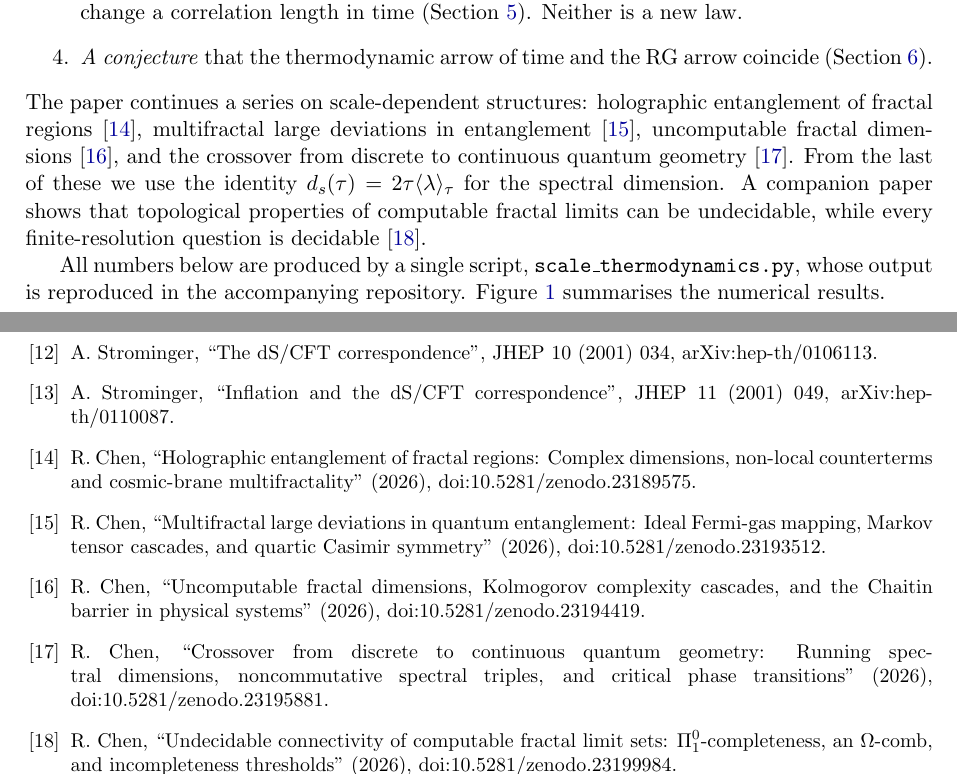
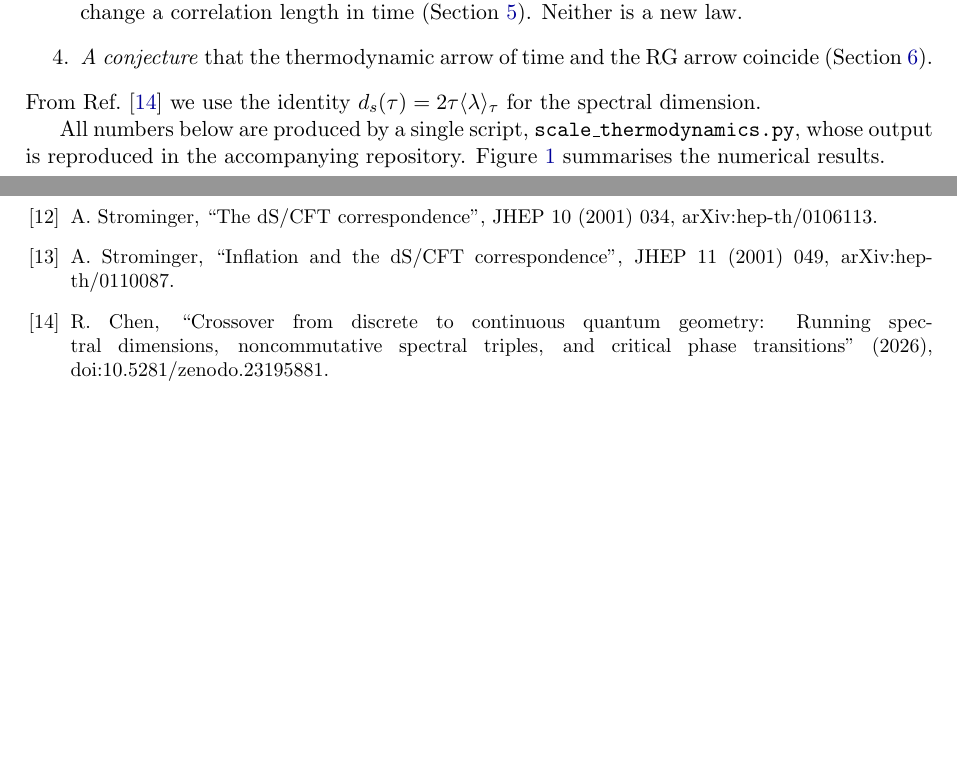
Before and after one commit to Ruqing1963/scale-thermodynamics, a LaTeX paper (paper/Chen_2026_Scale_Thermodynamics.tex): two parts of pages 2 and 10 of 11, joined at a grey line, cut so that both start at the same text, the shorter picture padded with empty space. Compiled offline with pdfLaTeX.

Commit message:
Trim self-citations to those whose results are used or that answer a question raised here

```diff
--- a/paper/Chen_2026_Scale_Thermodynamics.tex
+++ b/paper/Chen_2026_Scale_Thermodynamics.tex
@@ -97,12 +97,7 @@ length in time (Section~\ref{sec:jarzynski}). Neither is a new law.
 \item \emph{A conjecture} that the thermodynamic arrow of time and the RG arrow coincide
 (Section~\ref{sec:arrow}).
 \end{enumerate}
-The paper continues a series on scale-dependent structures: holographic entanglement of fractal
-regions~\cite{Chen2026_holo}, multifractal large deviations in entanglement~\cite{Chen2026_multi}, uncomputable fractal
-dimensions~\cite{Chen2026_chaitin}, and the crossover from discrete to continuous quantum geometry~\cite{Chen2026_qgc}.
-From the last of these we use the identity $d_s(\tau)=2\tau\langle\lambda\rangle_\tau$ for the spectral dimension. A
-companion paper shows that topological properties of computable fractal limits can be undecidable, while every
-finite-resolution question is decidable~\cite{Chen2026_fcu}.
+From Ref.~\cite{Chen2026_qgc} we use the identity $d_s(\tau)=2\tau\langle\lambda\rangle_\tau$ for the spectral dimension.
 
 All numbers below are produced by a single script, \texttt{scale\_thermodynamics.py}, whose output is reproduced in
 the accompanying repository. Figure~\ref{fig:main} summarises the numerical results.
@@ -545,11 +540,7 @@ estimate solves
 \bibitem{MyersSinha} R.~C.~Myers, A.~Sinha, ``Seeing a $c$-theorem with holography'', Phys.\ Rev.\ D 82 (2010) 046006, arXiv:1006.1263.
 \bibitem{StromingerdS} A.~Strominger, ``The dS/CFT correspondence'', JHEP 10 (2001) 034, arXiv:hep-th/0106113.
 \bibitem{StromingerInfl} A.~Strominger, ``Inflation and the dS/CFT correspondence'', JHEP 11 (2001) 049, arXiv:hep-th/0110087.
-\bibitem{Chen2026_holo} R.~Chen, ``Holographic entanglement of fractal regions: Complex dimensions, non-local counterterms and cosmic-brane multifractality'' (2026), doi:10.5281/zenodo.23189575.
-\bibitem{Chen2026_multi} R.~Chen, ``Multifractal large deviations in quantum entanglement: Ideal Fermi-gas mapping, Markov tensor cascades, and quartic Casimir symmetry'' (2026), doi:10.5281/zenodo.23193512.
-\bibitem{Chen2026_chaitin} R.~Chen, ``Uncomputable fractal dimensions, Kolmogorov complexity cascades, and the Chaitin barrier in physical systems'' (2026), doi:10.5281/zenodo.23194419.
 \bibitem{Chen2026_qgc} R.~Chen, ``Crossover from discrete to continuous quantum geometry: Running spectral dimensions, noncommutative spectral triples, and critical phase transitions'' (2026), doi:10.5281/zenodo.23195881.
-\bibitem{Chen2026_fcu} R.~Chen, ``Undecidable connectivity of computable fractal limit sets: $\Pi^0_1$-completeness, an $\Omega$-comb, and incompleteness thresholds'' (2026), doi:10.5281/zenodo.23199984.
 \bibitem{HLW} C.~Holzhey, F.~Larsen, F.~Wilczek, ``Geometric and renormalized entropy in conformal field theory'', Nucl.\ Phys.\ B 424 (1994) 443--467, arXiv:hep-th/9403108.
 \bibitem{CalabreseCardy} P.~Calabrese, J.~Cardy, ``Entanglement entropy and quantum field theory'', J.\ Stat.\ Mech.\ (2004) P06002, arXiv:hep-th/0405152.
 \bibitem{LiebRuskai} E.~H.~Lieb, M.~B.~Ruskai, ``Proof of the strong subadditivity of quantum-mechanical entropy'', J.\ Math.\ Phys.\ 14 (1973) 1938--1941.
```
Also changed, not shown: paper/Chen_2026_Scale_Thermodynamics.pdf.
